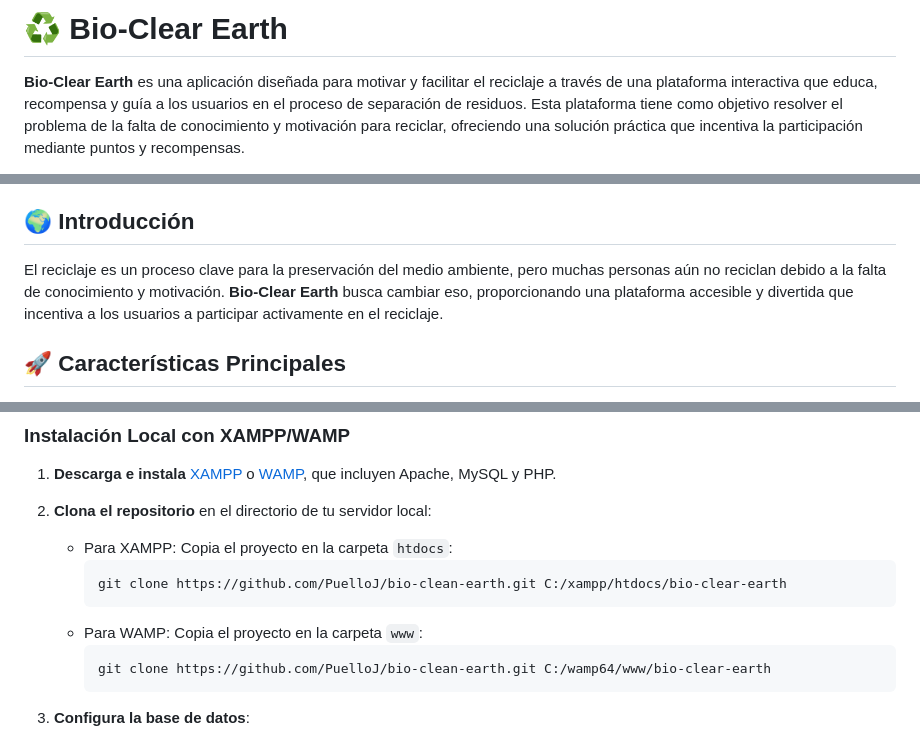
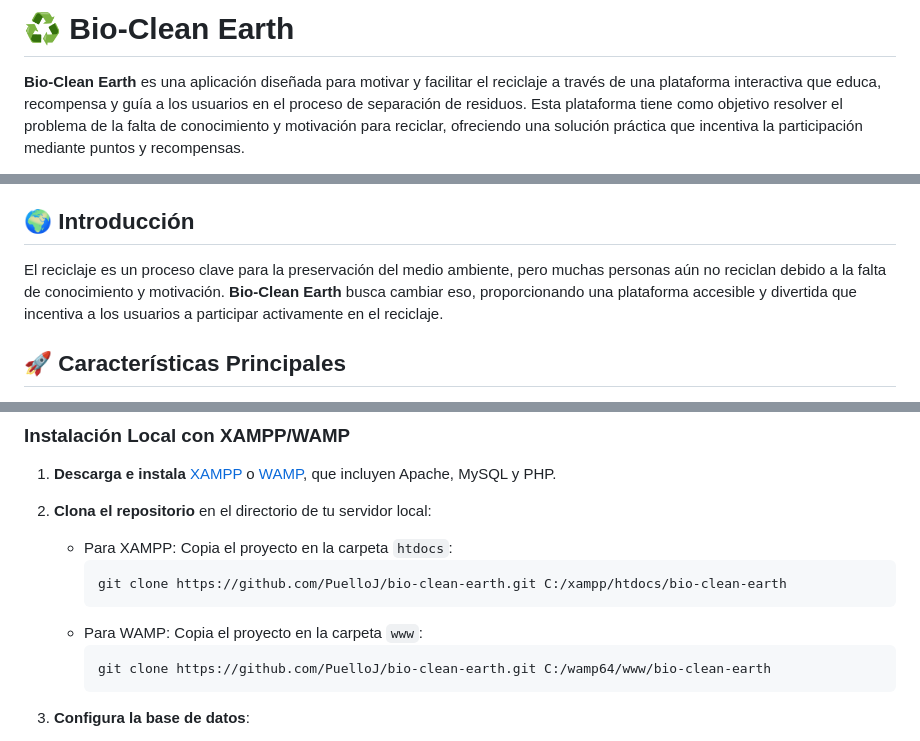
Before and after one commit to PuelloJ/bio-clean-earth, a Markdown page: README.md, 3 parts joined by grey strips. Drawn GitHub-style.

````diff
--- a/README.md
+++ b/README.md
@@ -1,4 +1,4 @@
-# ♻️ Bio-Clear Earth
+# ♻️ Bio-Clean Earth
 
-**Bio-Clear Earth** es una aplicación diseñada para motivar y facilitar el reciclaje a través de una plataforma interactiva que educa, recompensa y guía a los usuarios en el proceso de separación de residuos. Esta plataforma tiene como objetivo resolver el problema de la falta de conocimiento y motivación para reciclar, ofreciendo una solución práctica que incentiva la participación mediante puntos y recompensas.
+**Bio-Clean Earth** es una aplicación diseñada para motivar y facilitar el reciclaje a través de una plataforma interactiva que educa, recompensa y guía a los usuarios en el proceso de separación de residuos. Esta plataforma tiene como objetivo resolver el problema de la falta de conocimiento y motivación para reciclar, ofreciendo una solución práctica que incentiva la participación mediante puntos y recompensas.
 
@@ -16,7 +16,7 @@
 
 ## 🌍 Introducción
 
-El reciclaje es un proceso clave para la preservación del medio ambiente, pero muchas personas aún no reciclan debido a la falta de conocimiento y motivación. **Bio-Clear Earth** busca cambiar eso, proporcionando una plataforma accesible y divertida que incentiva a los usuarios a participar activamente en el reciclaje.
+El reciclaje es un proceso clave para la preservación del medio ambiente, pero muchas personas aún no reciclan debido a la falta de conocimiento y motivación. **Bio-Clean Earth** busca cambiar eso, proporcionando una plataforma accesible y divertida que incentiva a los usuarios a participar activamente en el reciclaje.
 
 ## 🚀 Características Principales
 
@@ -53,11 +53,11 @@ El reciclaje es un proceso clave para la preservación del medio ambiente, pero
 2. **Clona el repositorio** en el directorio de tu servidor local:
     - Para XAMPP: Copia el proyecto en la carpeta `htdocs`:
       ```bash
-      git clone https://github.com/PuelloJ/bio-clean-earth.git C:/xampp/htdocs/bio-clear-earth
+      git clone https://github.com/PuelloJ/bio-clean-earth.git C:/xampp/htdocs/bio-clean-earth
       ```
     - Para WAMP: Copia el proyecto en la carpeta `www`:
       ```bash
-      git clone https://github.com/PuelloJ/bio-clean-earth.git C:/wamp64/www/bio-clear-earth
+      git clone https://github.com/PuelloJ/bio-clean-earth.git C:/wamp64/www/bio-clean-earth
       ```
 
 3. **Configura la base de datos**:
````
Also changed, not shown: other parts of README.md (+1 -1 lines).
